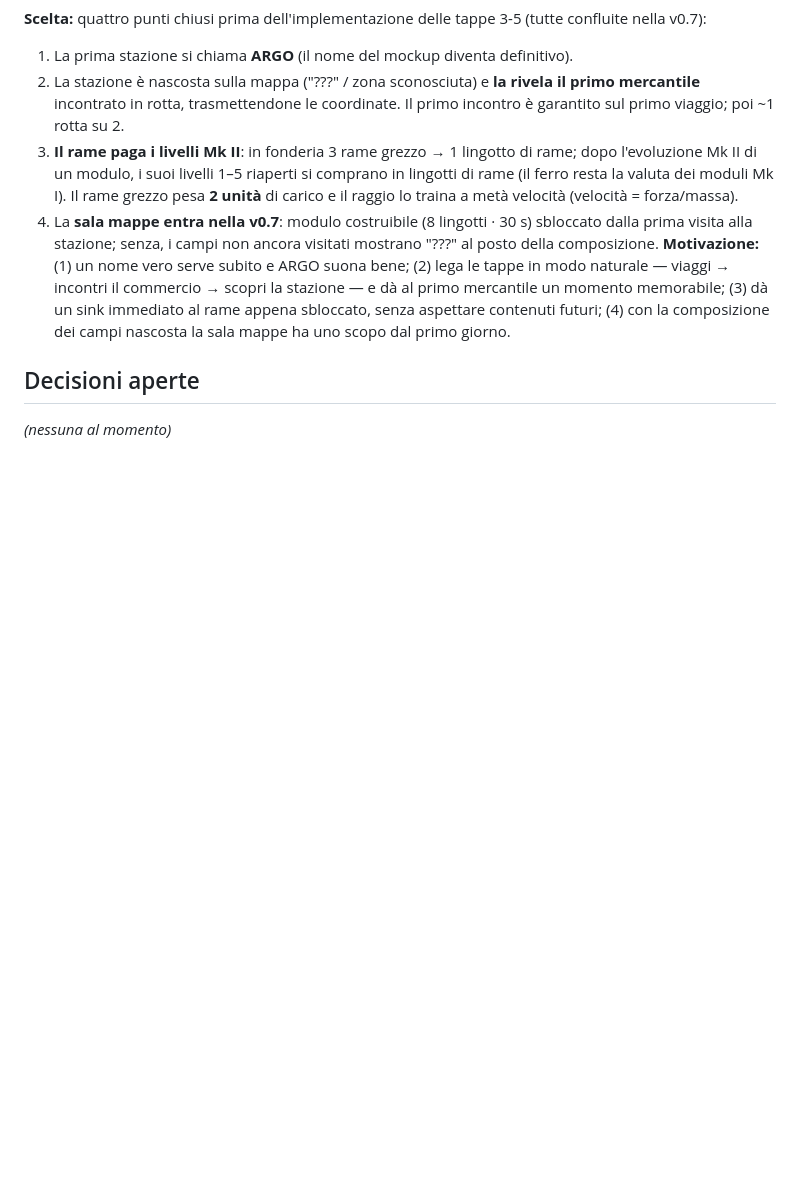
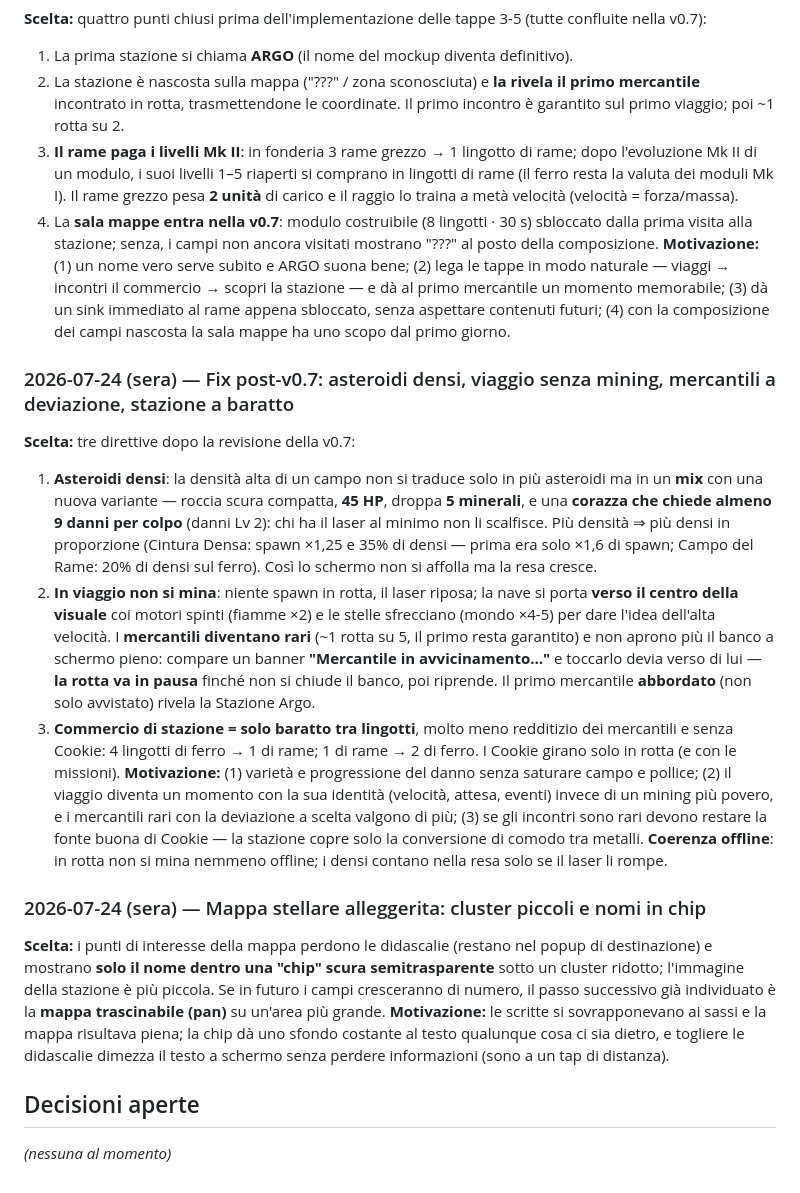
Before and after one commit to s-ricci/evolvingspace-builds, a Markdown page: decisioni.md, the part around the change. GitHub-like rendering; blank space fills up the shorter version.

Commit message:
docs: aggiorna decisioni.md

```diff
--- a/decisioni.md
+++ b/decisioni.md
@@ -95,6 +95,18 @@
 4. La **sala mappe entra nella v0.7**: modulo costruibile (8 lingotti · 30 s) sbloccato dalla prima visita alla stazione; senza, i campi non ancora visitati mostrano "???" al posto della composizione.
 **Motivazione:** (1) un nome vero serve subito e ARGO suona bene; (2) lega le tappe in modo naturale — viaggi → incontri il commercio → scopri la stazione — e dà al primo mercantile un momento memorabile; (3) dà un sink immediato al rame appena sbloccato, senza aspettare contenuti futuri; (4) con la composizione dei campi nascosta la sala mappe ha uno scopo dal primo giorno.
 
+### 2026-07-24 (sera) — Fix post-v0.7: asteroidi densi, viaggio senza mining, mercantili a deviazione, stazione a baratto
+**Scelta:** tre direttive dopo la revisione della v0.7:
+1. **Asteroidi densi**: la densità alta di un campo non si traduce solo in più asteroidi ma in un **mix** con una nuova variante — roccia scura compatta, **45 HP**, droppa **5 minerali**, e una **corazza che chiede almeno 9 danni per colpo** (danni Lv 2): chi ha il laser al minimo non li scalfisce. Più densità ⇒ più densi in proporzione (Cintura Densa: spawn ×1,25 e 35% di densi — prima era solo ×1,6 di spawn; Campo del Rame: 20% di densi sul ferro). Così lo schermo non si affolla ma la resa cresce.
+2. **In viaggio non si mina**: niente spawn in rotta, il laser riposa; la nave si porta **verso il centro della visuale** coi motori spinti (fiamme ×2) e le stelle sfrecciano (mondo ×4-5) per dare l'idea dell'alta velocità. I **mercantili diventano rari** (~1 rotta su 5, il primo resta garantito) e non aprono più il banco a schermo pieno: compare un banner **"Mercantile in avvicinamento…"** e toccarlo devia verso di lui — **la rotta va in pausa** finché non si chiude il banco, poi riprende. Il primo mercantile **abbordato** (non solo avvistato) rivela la Stazione Argo.
+3. **Commercio di stazione = solo baratto tra lingotti**, molto meno redditizio dei mercantili e senza Cookie: 4 lingotti di ferro → 1 di rame; 1 di rame → 2 di ferro. I Cookie girano solo in rotta (e con le missioni).
+**Motivazione:** (1) varietà e progressione del danno senza saturare campo e pollice; (2) il viaggio diventa un momento con la sua identità (velocità, attesa, eventi) invece di un mining più povero, e i mercantili rari con la deviazione a scelta valgono di più; (3) se gli incontri sono rari devono restare la fonte buona di Cookie — la stazione copre solo la conversione di comodo tra metalli.
+**Coerenza offline**: in rotta non si mina nemmeno offline; i densi contano nella resa solo se il laser li rompe.
+
+### 2026-07-24 (sera) — Mappa stellare alleggerita: cluster piccoli e nomi in chip
+**Scelta:** i punti di interesse della mappa perdono le didascalie (restano nel popup di destinazione) e mostrano **solo il nome dentro una "chip" scura semitrasparente** sotto un cluster ridotto; l'immagine della stazione è più piccola. Se in futuro i campi cresceranno di numero, il passo successivo già individuato è la **mappa trascinabile (pan)** su un'area più grande.
+**Motivazione:** le scritte si sovrapponevano ai sassi e la mappa risultava piena; la chip dà uno sfondo costante al testo qualunque cosa ci sia dietro, e togliere le didascalie dimezza il testo a schermo senza perdere informazioni (sono a un tap di distanza).
+
 ## Decisioni aperte
 
 *(nessuna al momento)*
```
